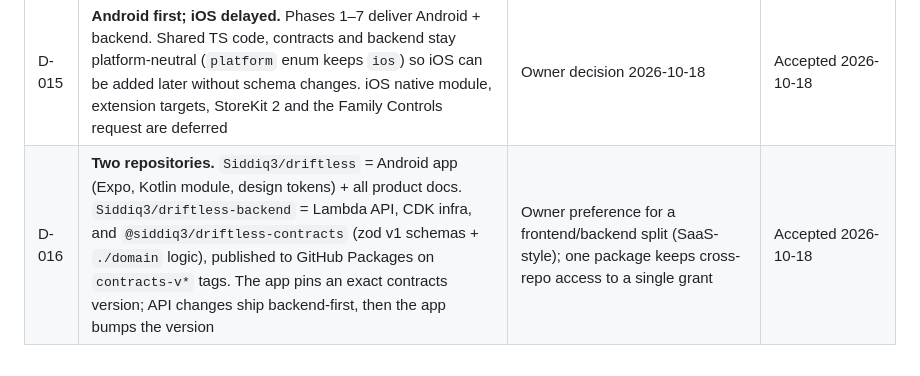
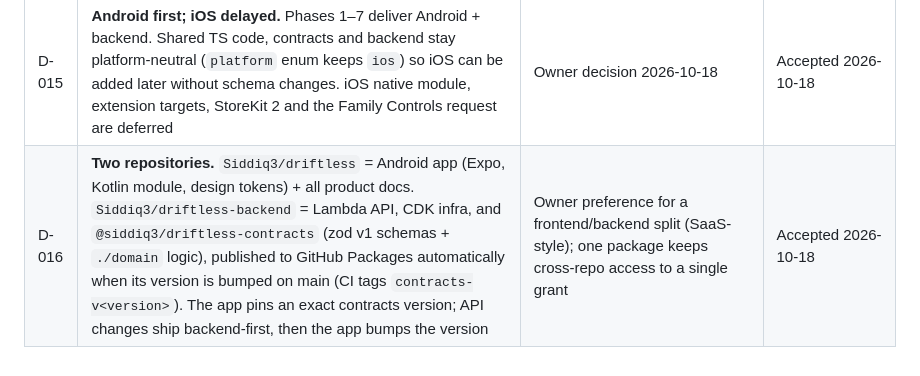
Before and after one commit to Siddiq3/driftless, a Markdown page: docs/DECISIONS.md, the part around the change. Rendered like a GitHub page.

```diff
--- a/docs/DECISIONS.md
+++ b/docs/DECISIONS.md
@@ -19,4 +19,4 @@ Status values: Proposed · Accepted · Superseded. Owner review completed 2026-1
 | D-013 | Android blocking uses the app's own dismissible pause screen, never system overlays | Play deceptive-behaviour risk; user control | Accepted 2026-10-18 |
 | D-014 | Push via Amazon SNS platform endpoints (FCM + APNs) | Stays on AWS; avoids extra vendor | Accepted 2026-10-18 |
 | D-015 | **Android first; iOS delayed.** Phases 1–7 deliver Android + backend. Shared TS code, contracts and backend stay platform-neutral (`platform` enum keeps `ios`) so iOS can be added later without schema changes. iOS native module, extension targets, StoreKit 2 and the Family Controls request are deferred | Owner decision 2026-10-18 | Accepted 2026-10-18 |
-| D-016 | **Two repositories.** `Siddiq3/driftless` = Android app (Expo, Kotlin module, design tokens) + all product docs. `Siddiq3/driftless-backend` = Lambda API, CDK infra, and `@siddiq3/driftless-contracts` (zod v1 schemas + `./domain` logic), published to GitHub Packages on `contracts-v*` tags. The app pins an exact contracts version; API changes ship backend-first, then the app bumps the version | Owner preference for a frontend/backend split (SaaS-style); one package keeps cross-repo access to a single grant | Accepted 2026-10-18 |
+| D-016 | **Two repositories.** `Siddiq3/driftless` = Android app (Expo, Kotlin module, design tokens) + all product docs. `Siddiq3/driftless-backend` = Lambda API, CDK infra, and `@siddiq3/driftless-contracts` (zod v1 schemas + `./domain` logic), published to GitHub Packages automatically when its version is bumped on main (CI tags `contracts-v<version>`). The app pins an exact contracts version; API changes ship backend-first, then the app bumps the version | Owner preference for a frontend/backend split (SaaS-style); one package keeps cross-repo access to a single grant | Accepted 2026-10-18 |
```
Also changed, not shown: docs/IMPLEMENTATION_PLAN.md (+3 -3 lines), docs/TEST_PLAN.md (+3 -1 lines).
